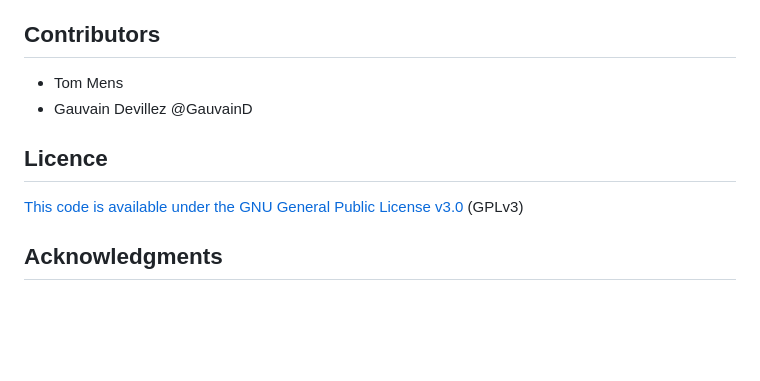
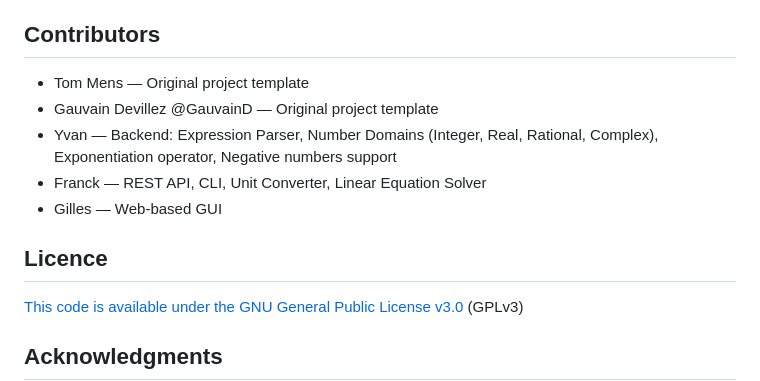
Before and after one commit to yvanhojunior/calculator-2026-group5, a Markdown page: README.md, the part around one of its changes. Rendered like a GitHub page; blank space fills up the shorter version.

```diff
--- a/README.md
+++ b/README.md
@@ -53,11 +74,13 @@ We use [SemVer](http://semver.org/) for semantic versioning. For the versions av
 
 ## Contributors
 
-* Tom Mens
-* Gauvain Devillez @GauvainD
+* Tom Mens — Original project template
+* Gauvain Devillez @GauvainD — Original project template
+* Yvan — Backend: Expression Parser, Number Domains (Integer, Real, Rational, Complex), Exponentiation operator, Negative numbers support
+* Franck — REST API, CLI, Unit Converter, Linear Equation Solver
+* Gilles — Web-based GUI
 
 ## Licence
-
 
 [This code is available under the GNU General Public License v3.0](https://choosealicense.com/licenses/gpl-3.0/) (GPLv3)
 
```
Also changed, not shown: other parts of README.md (+42 -21 lines).
